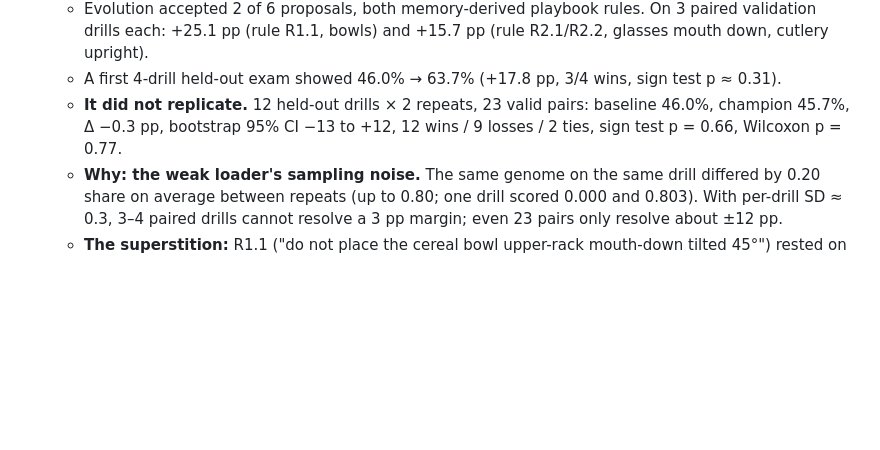
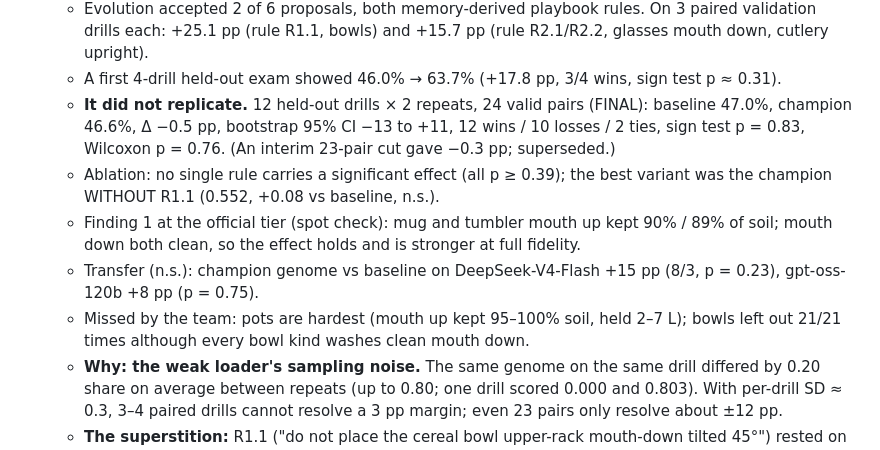
Before and after one commit to elevenarms/RSHI, a Markdown page: docs/launch/REFRAME.md, the part around the change. GitHub-like rendering; blank space fills up the shorter version.

Commit message:
launch: final replication numbers (24 pairs) and late findings
Co-Authored-By: Claude Opus 5.5 <noreply@anthropic.com>
Claude-Session: https://claude.ai/code/session_01YAKvvjpiF6Lp9isYSk37v4

```diff
--- a/docs/launch/REFRAME.md
+++ b/docs/launch/REFRAME.md
@@ -23,9 +23,17 @@ measured, paired test. Then we caught it learning superstitions, and measured wh
      validation drills each: +25.1 pp (rule R1.1, bowls) and +15.7 pp (rule R2.1/R2.2, glasses
      mouth down, cutlery upright).
    - A first 4-drill held-out exam showed 46.0% → 63.7% (+17.8 pp, 3/4 wins, sign test p ≈ 0.31).
-   - **It did not replicate.** 12 held-out drills × 2 repeats, 23 valid pairs: baseline 46.0%,
-     champion 45.7%, Δ −0.3 pp, bootstrap 95% CI −13 to +12, 12 wins / 9 losses / 2 ties,
-     sign test p = 0.66, Wilcoxon p = 0.77.
+   - **It did not replicate.** 12 held-out drills × 2 repeats, 24 valid pairs (FINAL): baseline
+     47.0%, champion 46.6%, Δ −0.5 pp, bootstrap 95% CI −13 to +11, 12 wins / 10 losses / 2 ties,
+     sign test p = 0.83, Wilcoxon p = 0.76. (An interim 23-pair cut gave −0.3 pp; superseded.)
+   - Ablation: no single rule carries a significant effect (all p ≥ 0.39); the best variant was the
+     champion WITHOUT R1.1 (0.552, +0.08 vs baseline, n.s.).
+   - Finding 1 at the official tier (spot check): mug and tumbler mouth up kept 90% / 89% of soil;
+     mouth down both clean, so the effect holds and is stronger at full fidelity.
+   - Transfer (n.s.): champion genome vs baseline on DeepSeek-V4-Flash +15 pp (8/3, p = 0.23),
+     gpt-oss-120b +8 pp (p = 0.75).
+   - Missed by the team: pots are hardest (mouth up kept 95–100% soil, held 2–7 L); bowls left out
+     21/21 times although every bowl kind washes clean mouth down.
    - **Why: the weak loader's sampling noise.** The same genome on the same drill differed by
      0.20 share on average between repeats (up to 0.80; one drill scored 0.000 and 0.803).
      With per-drill SD ≈ 0.3, 3–4 paired drills cannot resolve a 3 pp margin; even 23 pairs only
```
